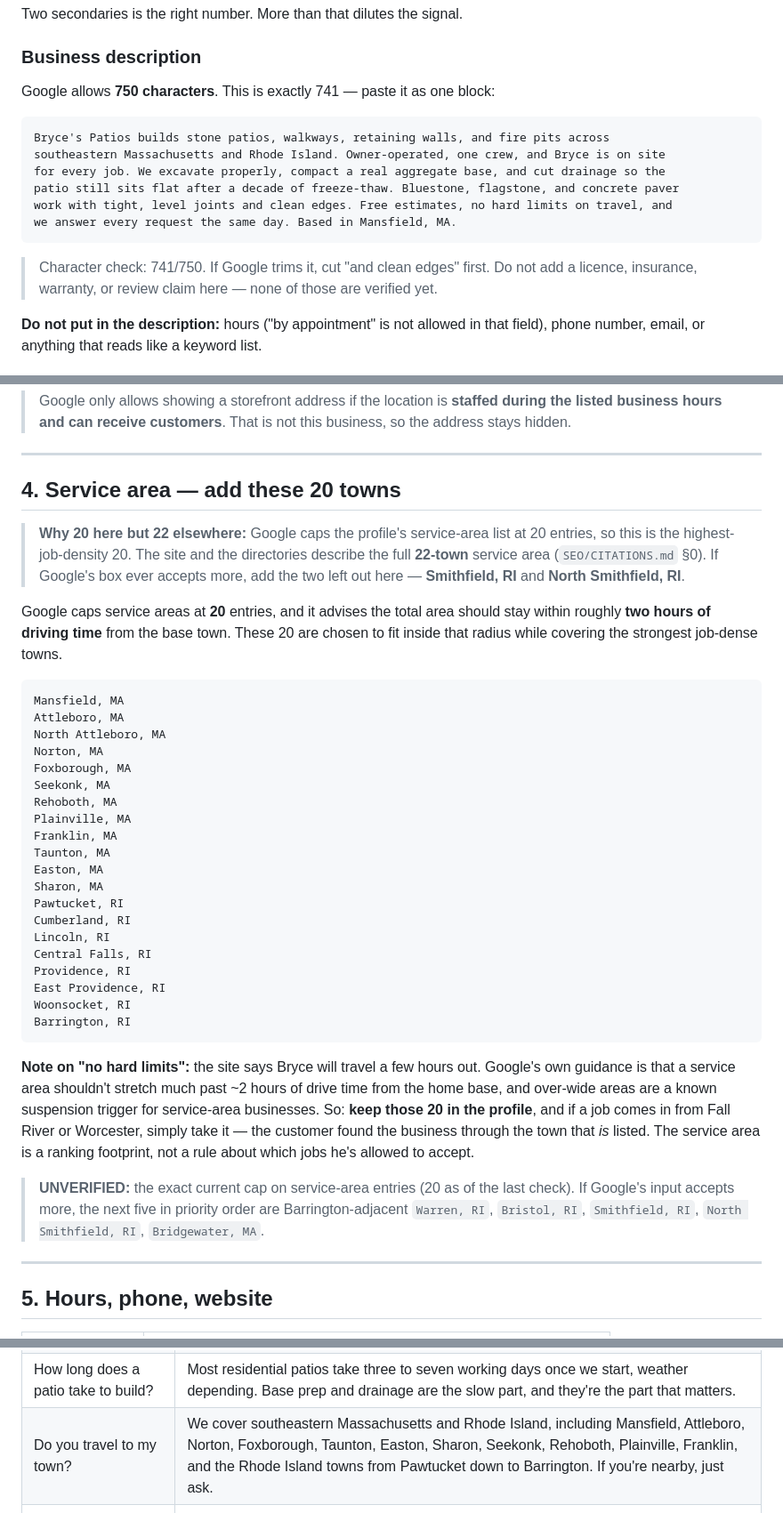
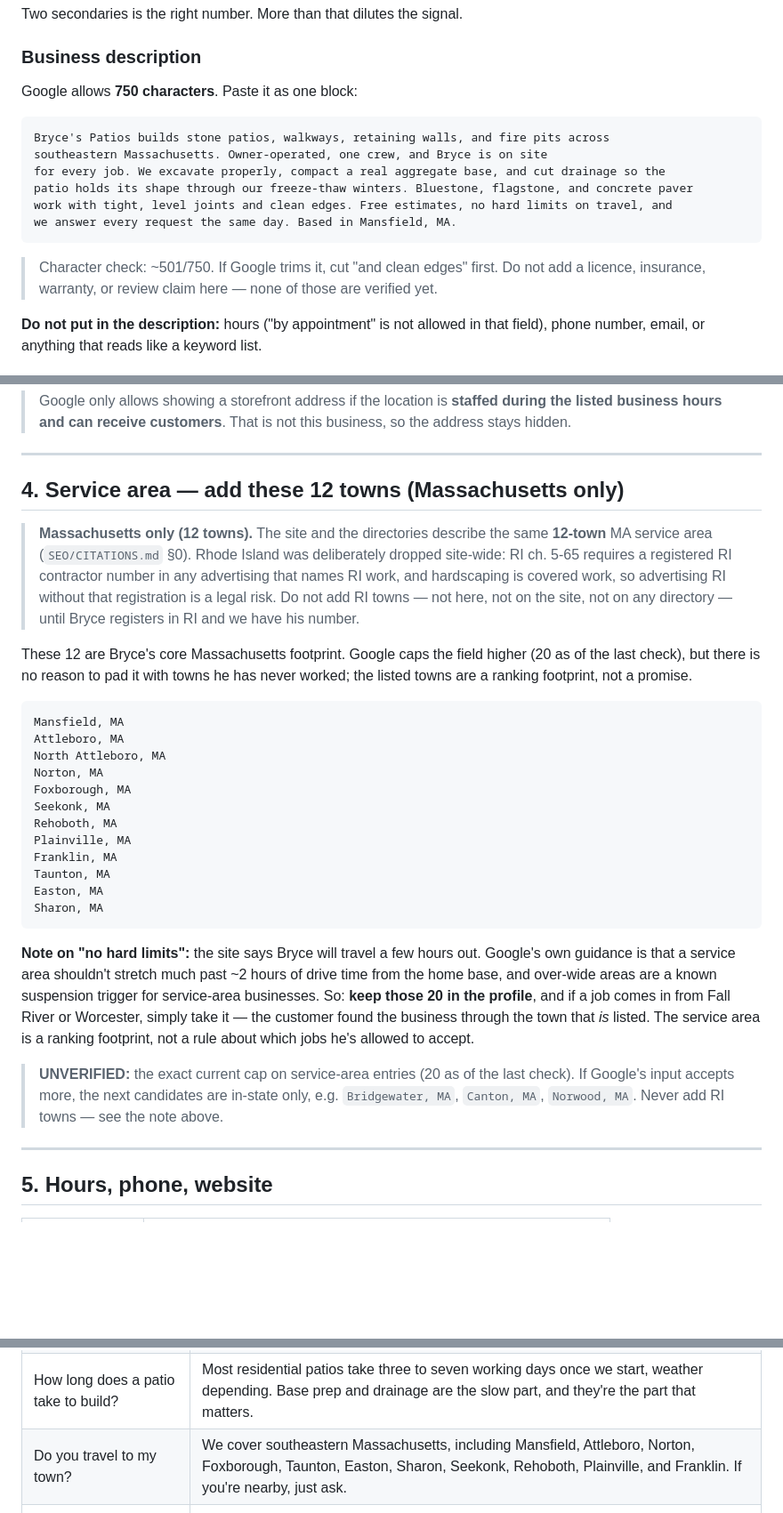
Before and after one commit to Foshowithit/bryces-patios, a Markdown page: SEO/GBP.md, 3 parts joined by grey strips. Shown at 89% size. GitHub-like rendering; blank space fills up the shorter version.

Commit message:
docs(seo): ck129 - align off-site docs with the RI-free, no-absolute site cleanup
The plan-of-record docs still advertised 10 Rhode Island towns and a 'decade of
freeze-thaw' claim, contradicting the committed site-wide cleanup (526a037). Fix
GBP.md + CITATIONS.md + OFFSITE-CHECKLIST.md to the 12-town MA-only service area,
drop the RI advertising, and replace the absolute aging claim. Voice gate on the
new GBP description: SHIP (fatal=0 tier1=0 p1=0).

````diff
--- a/SEO/GBP.md
+++ b/SEO/GBP.md
@@ -76,18 +76,18 @@ Two secondaries is the right number. More than that dilutes the signal.
 
 ### Business description
 
-Google allows **750 characters**. This is exactly 741 — paste it as one block:
+Google allows **750 characters**. Paste it as one block:
 
 ```
 Bryce's Patios builds stone patios, walkways, retaining walls, and fire pits across
-southeastern Massachusetts and Rhode Island. Owner-operated, one crew, and Bryce is on site
+southeastern Massachusetts. Owner-operated, one crew, and Bryce is on site
 for every job. We excavate properly, compact a real aggregate base, and cut drainage so the
-patio still sits flat after a decade of freeze-thaw. Bluestone, flagstone, and concrete paver
+patio holds its shape through our freeze-thaw winters. Bluestone, flagstone, and concrete paver
 work with tight, level joints and clean edges. Free estimates, no hard limits on travel, and
 we answer every request the same day. Based in Mansfield, MA.
 ```
 
-> Character check: 741/750. If Google trims it, cut "and clean edges" first. Do not add a
+> Character check: ~501/750. If Google trims it, cut "and clean edges" first. Do not add a
 > licence, insurance, warranty, or review claim here — none of those are verified yet.
 
 **Do not put in the description:** hours ("by appointment" is not allowed in that field),
@@ -114,16 +114,18 @@ want. Enter the real address so Google can verify the business exists, then turn
 
 ---
 
-## 4. Service area — add these 20 towns
+## 4. Service area — add these 12 towns (Massachusetts only)
 
-> **Why 20 here but 22 elsewhere:** Google caps the profile's service-area list at 20
-> entries, so this is the highest-job-density 20. The site and the directories describe
-> the full **22-town** service area (`SEO/CITATIONS.md` §0). If Google's box ever accepts
-> more, add the two left out here — **Smithfield, RI** and **North Smithfield, RI**.
+> **Massachusetts only (12 towns).** The site and the directories describe the same
+> **12-town** MA service area (`SEO/CITATIONS.md` §0). Rhode Island was deliberately
+> dropped site-wide: RI ch. 5-65 requires a registered RI contractor number in any
+> advertising that names RI work, and hardscaping is covered work, so advertising RI
+> without that registration is a legal risk. Do not add RI towns — not here, not on the
+> site, not on any directory — until Bryce registers in RI and we have his number.
 
-Google caps service areas at **20** entries, and it advises the total area should stay within
-roughly **two hours of driving time** from the base town. These 20 are chosen to fit inside
-that radius while covering the strongest job-dense towns.
+These 12 are Bryce's core Massachusetts footprint. Google caps the field higher (20 as of
+the last check), but there is no reason to pad it with towns he has never worked; the
+listed towns are a ranking footprint, not a promise.
 
 ```
 Mansfield, MA
@@ -138,14 +140,6 @@ Franklin, MA
 Taunton, MA
 Easton, MA
 Sharon, MA
-Pawtucket, RI
-Cumberland, RI
-Lincoln, RI
-Central Falls, RI
-Providence, RI
-East Providence, RI
-Woonsocket, RI
-Barrington, RI
 ```
 
 **Note on "no hard limits":** the site says Bryce will travel a few hours out. Google's own
@@ -156,8 +150,8 @@ simply take it — the customer found the business through the town that *is* li
 service area is a ranking footprint, not a rule about which jobs he's allowed to accept.
 
 > **UNVERIFIED:** the exact current cap on service-area entries (20 as of the last check).
-> If Google's input accepts more, the next five in priority order are Barrington-adjacent
-> `Warren, RI`, `Bristol, RI`, `Smithfield, RI`, `North Smithfield, RI`, `Bridgewater, MA`.
+> If Google's input accepts more, the next candidates are in-state only, e.g.
+> `Bridgewater, MA`, `Canton, MA`, `Norwood, MA`. Never add RI towns — see the note above.
 
 ---
 
@@ -298,7 +292,7 @@ customers actually call and ask costs nothing and quietly wins jobs.
 | Do you give free estimates? | Yes. Estimates are free and there's no obligation. Text a photo of the yard to (508) 212-6433 and Bryce will get back to you the same day. |
 | How much does a stone patio cost? | It depends on size, material, and how much digging the yard needs. A rough ballpark is $25–$60 per square foot installed. Text a couple of photos and the approximate size and Bryce will give you a real number. |
 | How long does a patio take to build? | Most residential patios take three to seven working days once we start, weather depending. Base prep and drainage are the slow part, and they're the part that matters. |
-| Do you travel to my town? | We cover southeastern Massachusetts and Rhode Island, including Mansfield, Attleboro, Norton, Foxborough, Taunton, Easton, Sharon, Seekonk, Rehoboth, Plainville, Franklin, and the Rhode Island towns from Pawtucket down to Barrington. If you're nearby, just ask. |
+| Do you travel to my town? | We cover southeastern Massachusetts, including Mansfield, Attleboro, Norton, Foxborough, Taunton, Easton, Sharon, Seekonk, Rehoboth, Plainville, and Franklin. If you're nearby, just ask. |
 | Do you do the digging, or do I need to? | We handle everything: removal of the old surface, excavation, the compacted aggregate base, drainage, and the finished stone. |
 | What stone do you work with? | Bluestone, flagstone, granite, and concrete pavers. We'll walk you through the difference in person — bluestone and flagstone look best, pavers cost less and hold up well to freeze-thaw. |
 | Will my patio heave or sink in the winter? | Not if it's built right. Frost movement in Massachusetts is the main thing that ruins patios, and it's caused by a shallow or uncompacted base and trapped water. We dig deep, compact in lifts, and cut drainage. |
````
Also changed, not shown: SEO/CITATIONS.md (+9 -6 lines), SEO/OFFSITE-CHECKLIST.md (+2 -2 lines).
